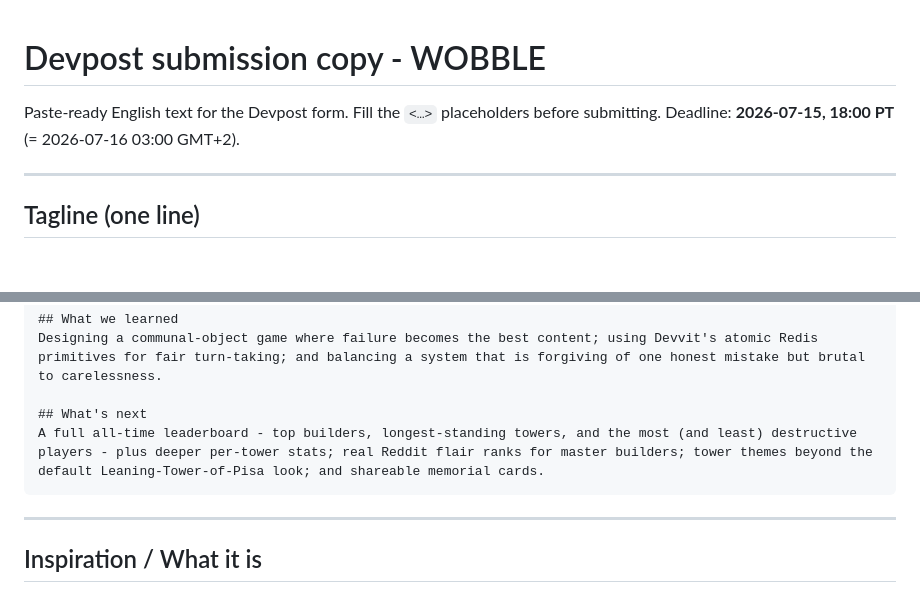
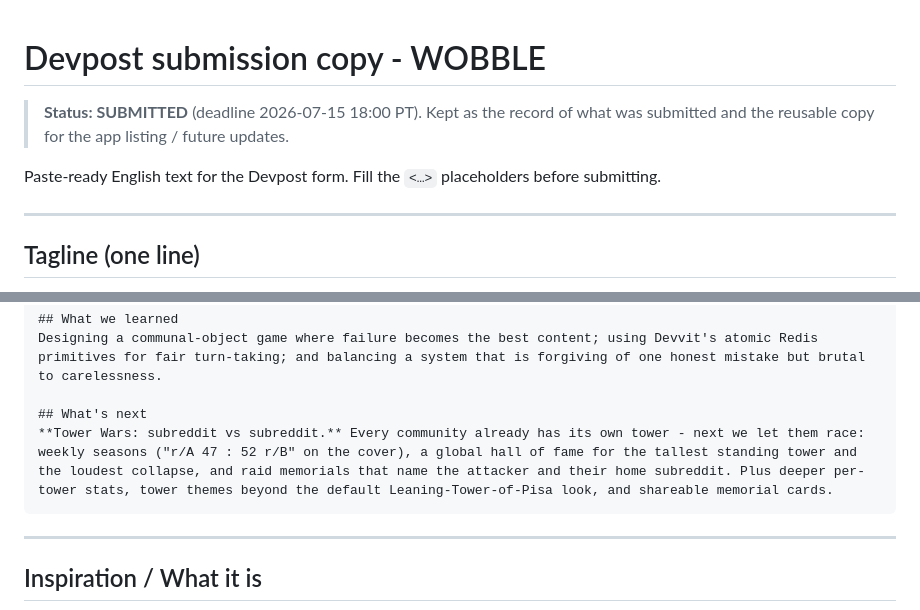
Before and after one commit to MAGLeb/wobble, a Markdown page: docs/DEVPOST-WOBBLE.md, 2 parts joined by grey strips. Drawn GitHub-style; blank space fills up the shorter version.

````diff
--- a/docs/DEVPOST-WOBBLE.md
+++ b/docs/DEVPOST-WOBBLE.md
@@ -1,7 +1,9 @@
 # Devpost submission copy - WOBBLE
 
+> **Status: SUBMITTED** (deadline 2026‑07‑15 18:00 PT). Kept as the record of what was
+> submitted and the reusable copy for the app listing / future updates.
+
 Paste‑ready English text for the Devpost form. Fill the `<…>` placeholders before submitting.
-Deadline: **2026‑07‑15, 18:00 PT** (= 2026‑07‑16 03:00 GMT+2).
 
 ---
 
@@ -51,7 +53,7 @@ Reddit's Developer Platform (Devvit Web) with an Express server and Redis. The s
 Designing a communal-object game where failure becomes the best content; using Devvit's atomic Redis primitives for fair turn-taking; and balancing a system that is forgiving of one honest mistake but brutal to carelessness.
 
 ## What's next
-A full all-time leaderboard - top builders, longest-standing towers, and the most (and least) destructive players - plus deeper per-tower stats; real Reddit flair ranks for master builders; tower themes beyond the default Leaning-Tower-of-Pisa look; and shareable memorial cards.
+**Tower Wars: subreddit vs subreddit.** Every community already has its own tower - next we let them race: weekly seasons ("r/A 47 : 52 r/B" on the cover), a global hall of fame for the tallest standing tower and the loudest collapse, and raid memorials that name the attacker and their home subreddit. Plus deeper per-tower stats, tower themes beyond the default Leaning-Tower-of-Pisa look, and shareable memorial cards.
 ```
 
 ---
````
Also changed, not shown: README.md (+8 -0 lines), docs/15-tower-wars-roadmap.md (added, +36 -0 lines), docs/README.md (added, +19 -0 lines), docs/img/wobble-demo.gif (added), 6 other files.
